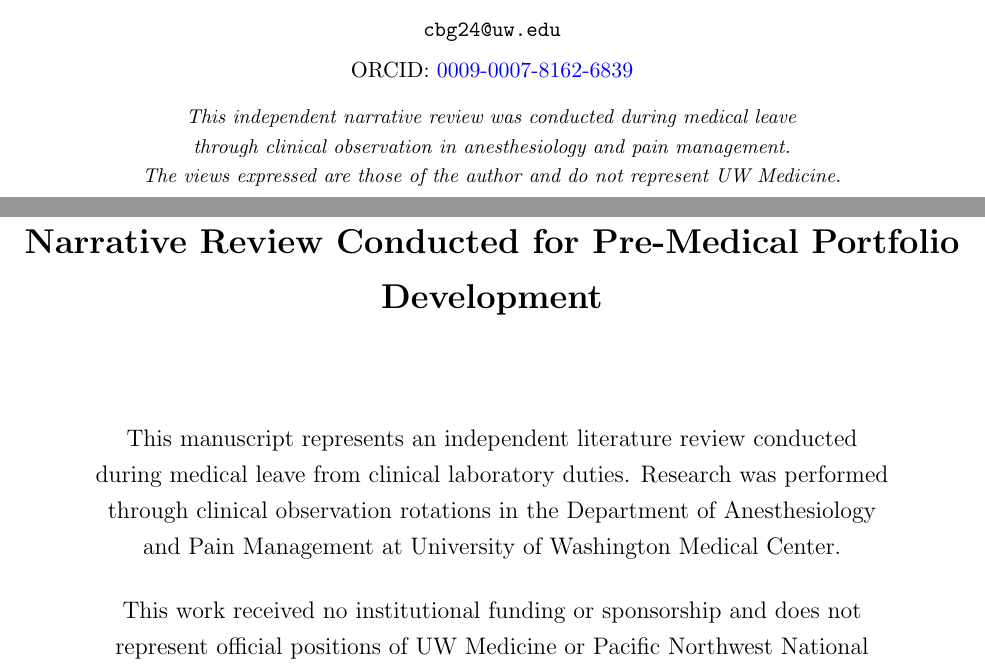
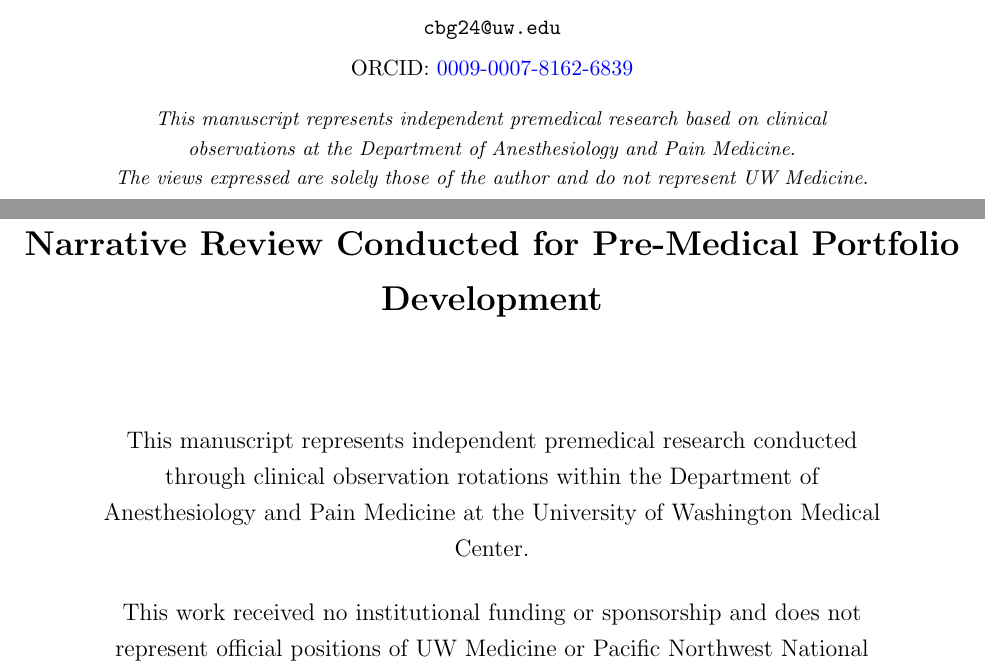
Before and after one commit to collingeorge/non-opioid-anesthesia-narrative-review, a LaTeX paper (main.tex): two parts of pages 1 and 2 of 37, joined at a grey line, cut so that both start at the same text. Compiled offline with pdfLaTeX.

Commit message:
Updates from Overleaf

```diff
--- a/main.tex
+++ b/main.tex
@@ -95,10 +95,10 @@ Evidence, Implementation, and Future Directions --- A Narrative Review}}
 \textbf{Collin B. George, BS}\\[6pt]
 \small University of Washington Medical Center, Seattle, WA, USA\\[4pt]
 \small \texttt{cbg24@uw.edu}\\[4pt]
-\small ORCID: \href{https://orcid.org/0009-0007-8162-6839}{0009-0007-8162-6839}\\[8pt]
-\footnotesize\textit{This independent narrative review was conducted during medical leave}\\
-\footnotesize\textit{through clinical observation in anesthesiology and pain management.}\\
-\footnotesize\textit{The views expressed are those of the author and do not represent UW Medicine.}
+\small ORCID: \href{https://orcid.org/0009-0007-8162-6839}{0009-0007-8162-6839}\\[10pt]
+\footnotesize\textit{This manuscript represents independent premedical research based on clinical}\\
+\footnotesize\textit{observations at the Department of Anesthesiology and Pain Medicine.}\\
+\footnotesize\textit{The views expressed are solely those of the author and do not represent UW Medicine.}
 \end{minipage}
 }
 
@@ -126,7 +126,7 @@ Evidence, Implementation, and Future Directions --- A Narrative Review}}
 \normalsize
 \begin{minipage}{0.85\textwidth}
 \centering
-This manuscript represents an independent literature review conducted during medical leave from clinical laboratory duties. Research was performed through clinical observation rotations in the Department of Anesthesiology and Pain Management at University of Washington Medical Center.
+This manuscript represents independent premedical research conducted through clinical observation rotations within the Department of Anesthesiology and Pain Medicine at the University of Washington Medical Center.
 
 \vspace{0.5cm}
 
```
